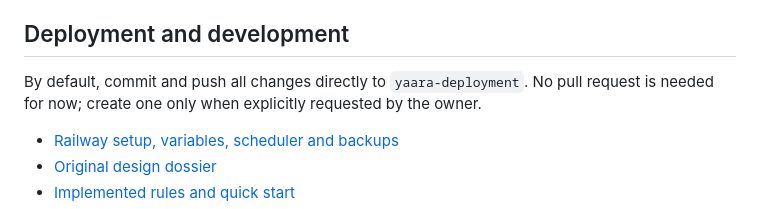
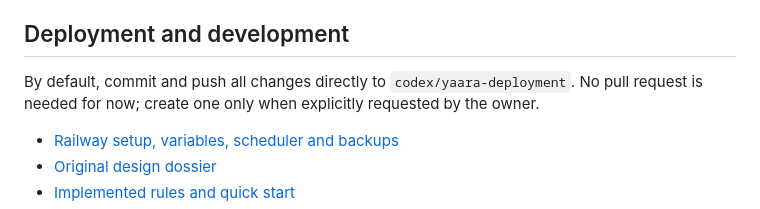
Before and after one commit to jafty/Yaara, a Markdown page: README.md, the part around the change. GitHub-like rendering.

Commit message:
Correct default development and deployment branch

```diff
--- a/README.md
+++ b/README.md
@@ -35,7 +35,7 @@ The default reign lasts ten years. The first harvest arrives at month 12; initia
 
 ## Deployment and development
 
-By default, commit and push all changes directly to `yaara-deployment`. No pull request is needed for now; create one only when explicitly requested by the owner.
+By default, commit and push all changes directly to `codex/yaara-deployment`. No pull request is needed for now; create one only when explicitly requested by the owner.
 
 - [Railway setup, variables, scheduler and backups](docs/railway.md)
 - [Original design dossier](docs/design-source.fr.md)
```
Also changed, not shown: AGENTS.md (+1 -1 lines), docs/railway.md (+2 -2 lines).
